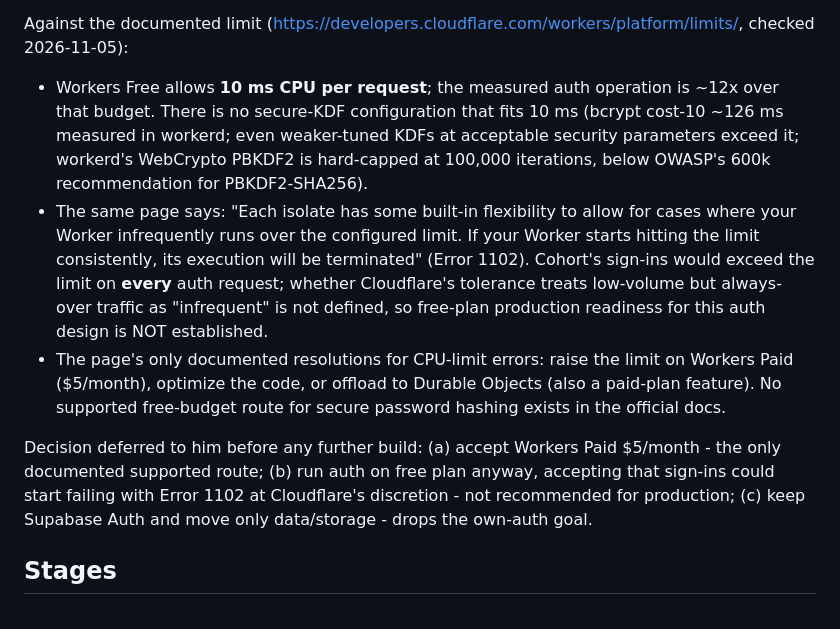
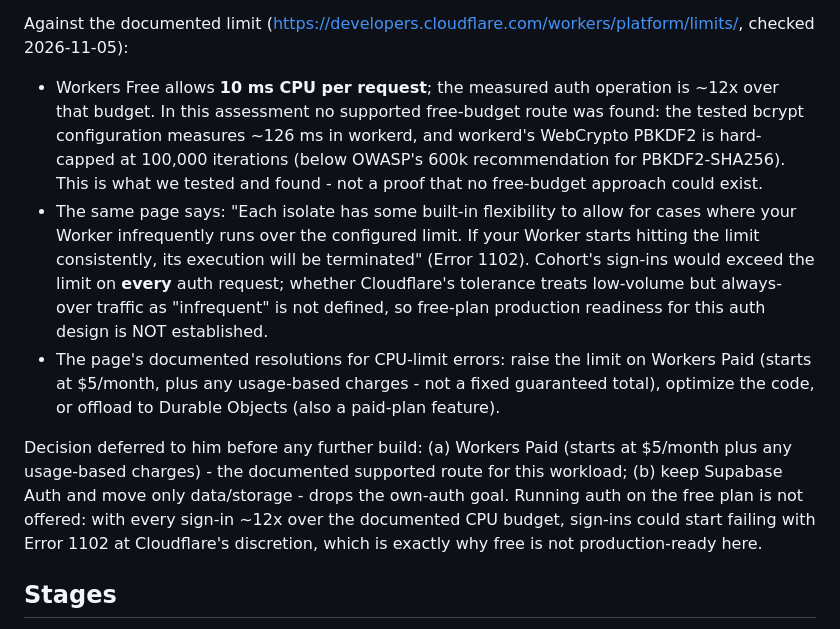
Before and after one commit to saikrishnachatare-spec/Work-Station, a Markdown page: cohort-cloudflare/docs/migration-plan.md, the part around the change. Rendered like a GitHub page.

Commit message:
cohort-cloudflare: bound CPU wording - findings scoped to this assessment
- 'no secure KDF fits 10ms' replaced with what was tested and found
- free plan removed as an offered option; 1102 risk kept only as the
  reason free is not production-ready
- Workers Paid described as starting at $5/month plus possible usage
  charges, not a fixed total

```diff
--- a/cohort-cloudflare/docs/migration-plan.md
+++ b/cohort-cloudflare/docs/migration-plan.md
@@ -34,11 +34,12 @@ Against the documented limit
 checked 2026-11-05):
 
 - Workers Free allows **10 ms CPU per request**; the measured auth operation
-  is ~12x over that budget. There is no secure-KDF configuration that fits
-  10 ms (bcrypt cost-10 ~126 ms measured in workerd; even weaker-tuned KDFs
-  at acceptable security parameters exceed it; workerd's WebCrypto PBKDF2 is
-  hard-capped at 100,000 iterations, below OWASP's 600k recommendation for
-  PBKDF2-SHA256).
+  is ~12x over that budget. In this assessment no supported free-budget
+  route was found: the tested bcrypt configuration measures ~126 ms in
+  workerd, and workerd's WebCrypto PBKDF2 is hard-capped at 100,000
+  iterations (below OWASP's 600k recommendation for PBKDF2-SHA256). This
+  is what we tested and found - not a proof that no free-budget approach
+  could exist.
 - The same page says: "Each isolate has some built-in flexibility to allow
   for cases where your Worker infrequently runs over the configured limit.
   If your Worker starts hitting the limit consistently, its execution will
@@ -46,16 +47,18 @@ checked 2026-11-05):
   **every** auth request; whether Cloudflare's tolerance treats low-volume
   but always-over traffic as "infrequent" is not defined, so free-plan
   production readiness for this auth design is NOT established.
-- The page's only documented resolutions for CPU-limit errors: raise the
-  limit on Workers Paid ($5/month), optimize the code, or offload to
-  Durable Objects (also a paid-plan feature). No supported free-budget
-  route for secure password hashing exists in the official docs.
+- The page's documented resolutions for CPU-limit errors: raise the limit
+  on Workers Paid (starts at $5/month, plus any usage-based charges -
+  not a fixed guaranteed total), optimize the code, or offload to Durable
+  Objects (also a paid-plan feature).
 
-Decision deferred to him before any further build: (a) accept Workers Paid
-$5/month - the only documented supported route; (b) run auth on free plan
-anyway, accepting that sign-ins could start failing with Error 1102 at
-Cloudflare's discretion - not recommended for production; (c) keep
-Supabase Auth and move only data/storage - drops the own-auth goal.
+Decision deferred to him before any further build: (a) Workers Paid
+(starts at $5/month plus any usage-based charges) - the documented
+supported route for this workload; (b) keep Supabase Auth and move only
+data/storage - drops the own-auth goal. Running auth on the free plan is
+not offered: with every sign-in ~12x over the documented CPU budget,
+sign-ins could start failing with Error 1102 at Cloudflare's discretion,
+which is exactly why free is not production-ready here.
 
 ## Stages
 
```
